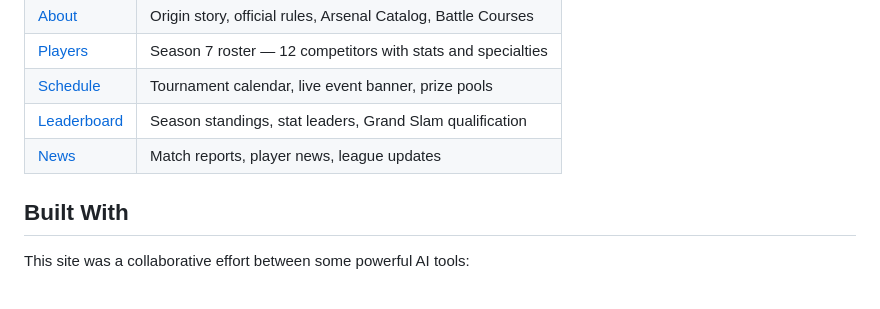
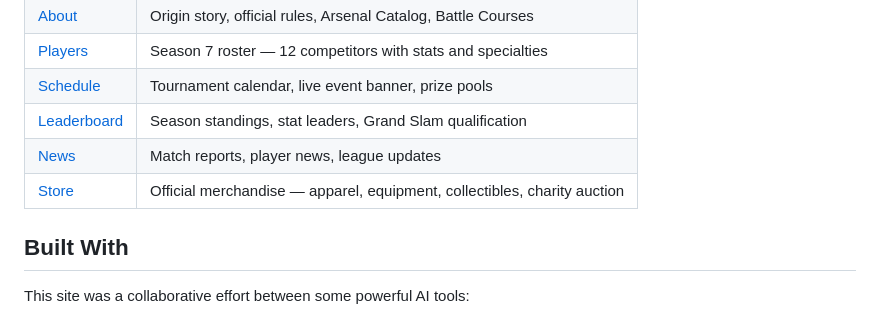
Before and after one commit to penskyc/super-battle-golf, a Markdown page: README.md, the part around the change. Drawn GitHub-style.

Commit message:
Update README to include Shop page
Co-Authored-By: Claude Sonnet 4.6 <noreply@anthropic.com>

```diff
--- a/README.md
+++ b/README.md
@@ -20,6 +20,7 @@ This site covers Season 7 — featuring 12 elite competitors, $2.4M in total pri
 | [Schedule](site/public/schedule.html) | Tournament calendar, live event banner, prize pools |
 | [Leaderboard](site/public/leaderboard.html) | Season standings, stat leaders, Grand Slam qualification |
 | [News](site/public/news.html) | Match reports, player news, league updates |
+| [Store](site/public/shop.html) | Official merchandise — apparel, equipment, collectibles, charity auction |
 
 ## Built With
 
```
